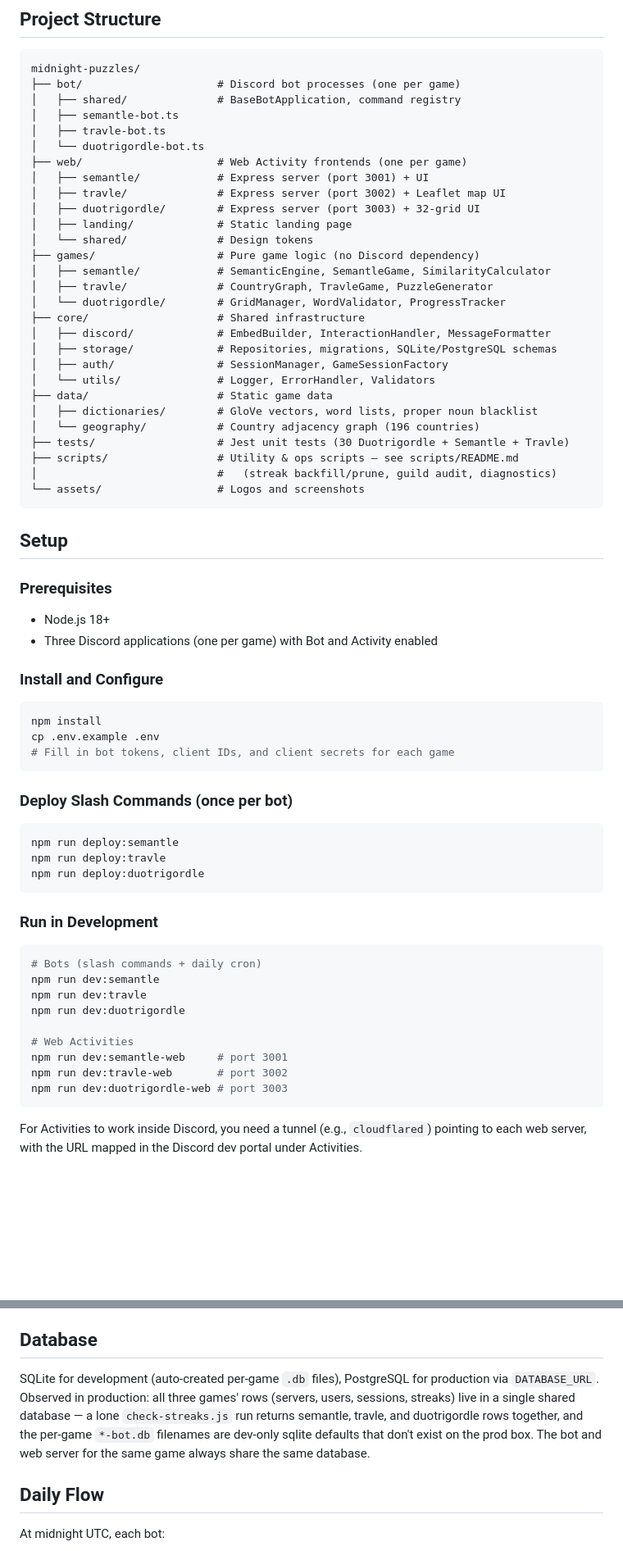
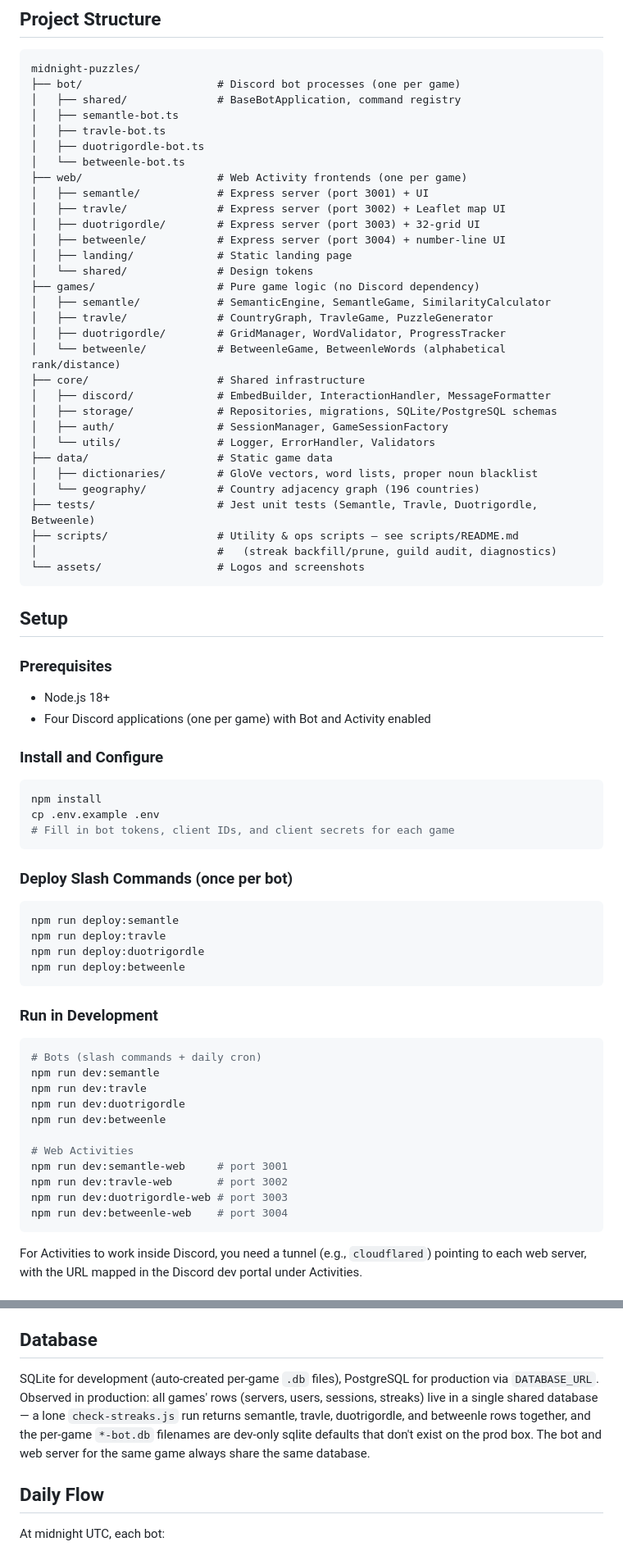
Before and after one commit to denishu/midnight-puzzles, a Markdown page: README.md, 2 parts joined by grey strips. Shown at 82% size. GitHub-like rendering; blank space fills up the shorter version.

Commit message:
docs(readme): add Betweenle to project structure, setup, and DB sections
Add betweenle-bot.ts, web/betweenle (port 3004), games/betweenle to the structure tree; include deploy:betweenle + dev:betweenle(-web) commands; bump prerequisite app count to four; update the shared-DB note to list all four games.

````diff
--- a/README.md
+++ b/README.md
@@ -50,17 +50,20 @@ midnight-puzzles/
 │   ├── shared/              # BaseBotApplication, command registry
 │   ├── semantle-bot.ts
 │   ├── travle-bot.ts
-│   └── duotrigordle-bot.ts
+│   ├── duotrigordle-bot.ts
+│   └── betweenle-bot.ts
 ├── web/                     # Web Activity frontends (one per game)
 │   ├── semantle/            # Express server (port 3001) + UI
 │   ├── travle/              # Express server (port 3002) + Leaflet map UI
 │   ├── duotrigordle/        # Express server (port 3003) + 32-grid UI
+│   ├── betweenle/           # Express server (port 3004) + number-line UI
 │   ├── landing/             # Static landing page
 │   └── shared/              # Design tokens
 ├── games/                   # Pure game logic (no Discord dependency)
 │   ├── semantle/            # SemanticEngine, SemantleGame, SimilarityCalculator
 │   ├── travle/              # CountryGraph, TravleGame, PuzzleGenerator
-│   └── duotrigordle/        # GridManager, WordValidator, ProgressTracker
+│   ├── duotrigordle/        # GridManager, WordValidator, ProgressTracker
+│   └── betweenle/           # BetweenleGame, BetweenleWords (alphabetical rank/distance)
 ├── core/                    # Shared infrastructure
 │   ├── discord/             # EmbedBuilder, InteractionHandler, MessageFormatter
 │   ├── storage/             # Repositories, migrations, SQLite/PostgreSQL schemas
@@ -69,7 +72,7 @@ midnight-puzzles/
 ├── data/                    # Static game data
 │   ├── dictionaries/        # GloVe vectors, word lists, proper noun blacklist
 │   └── geography/           # Country adjacency graph (196 countries)
-├── tests/                   # Jest unit tests (30 Duotrigordle + Semantle + Travle)
+├── tests/                   # Jest unit tests (Semantle, Travle, Duotrigordle, Betweenle)
 ├── scripts/                 # Utility & ops scripts — see scripts/README.md
 │                            #   (streak backfill/prune, guild audit, diagnostics)
 └── assets/                  # Logos and screenshots
@@ -79,7 +82,7 @@ midnight-puzzles/
 
 ### Prerequisites
 - Node.js 18+
-- Three Discord applications (one per game) with Bot and Activity enabled
+- Four Discord applications (one per game) with Bot and Activity enabled
 
 ### Install and Configure
 
@@ -95,6 +98,7 @@ cp .env.example .env
 npm run deploy:semantle
 npm run deploy:travle
 npm run deploy:duotrigordle
+npm run deploy:betweenle
 ```
 
 ### Run in Development
@@ -104,11 +108,13 @@ npm run deploy:duotrigordle
 npm run dev:semantle
 npm run dev:travle
 npm run dev:duotrigordle
+npm run dev:betweenle
 
 # Web Activities
 npm run dev:semantle-web     # port 3001
 npm run dev:travle-web       # port 3002
 npm run dev:duotrigordle-web # port 3003
+npm run dev:betweenle-web    # port 3004
 ```
 
 For Activities to work inside Discord, you need a tunnel (e.g., `cloudflared`) pointing to each web server, with the URL mapped in the Discord dev portal under Activities.
@@ -131,12 +137,12 @@ See `.env.example` for the full list. Each game needs:
 ## Database
 
 SQLite for development (auto-created per-game `.db` files), PostgreSQL for
-production via `DATABASE_URL`. Observed in production: all three games' rows
-(servers, users, sessions, streaks) live in a single shared database — a lone
-`check-streaks.js` run returns semantle, travle, and duotrigordle rows together,
-and the per-game `*-bot.db` filenames are dev-only sqlite defaults that don't
-exist on the prod box. The bot and web server for the same game always share the
-same database.
+production via `DATABASE_URL`. Observed in production: all games' rows (servers,
+users, sessions, streaks) live in a single shared database — a lone
+`check-streaks.js` run returns semantle, travle, duotrigordle, and betweenle
+rows together, and the per-game `*-bot.db` filenames are dev-only sqlite
+defaults that don't exist on the prod box. The bot and web server for the same
+game always share the same database.
 
 ## Daily Flow
 
````
